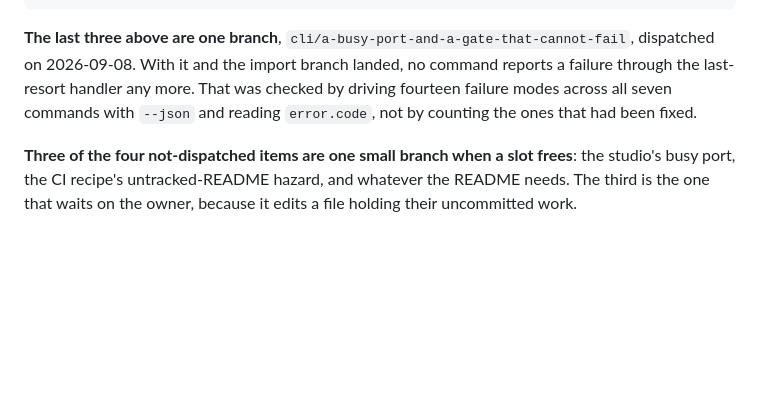
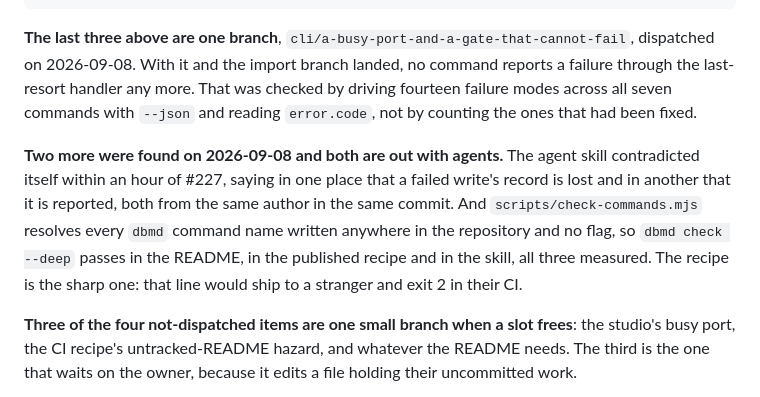
Before and after one commit to BlakeHastings/dbmd, a Markdown page: docs/process/handoff.md, the part around the change. Rendered like a GitHub page; blank space fills up the shorter version.

Commit message:
docs: the guard resolves every command name and no flag
scripts/check-commands.mjs catches a dbmd command that does not exist, anywhere
in the repository including the agent skill, and an npm run script that does
not exist. It does not catch a flag. dbmd check --deep passes in README.md, in
docs/ci.md and in the skill, all three measured on a worktree.

Its own summary is honest about the limit, promising that every reference
resolves, and a flag is not a reference. So this is a hole in a control that is
otherwise doing its job. The sharp case is the published recipe, because that
line would ship to a stranger and exit 2 in their CI.

Dispatched with the constraint that it cannot touch src, since two agents are
there, which rules out both exporting each command's options and running the
built CLI. What is left is reading the source as text, the way format.test.ts
already reads the diagnostic codes out of diagnostics.ts.

Co-Authored-By: Claude Opus 5 <noreply@anthropic.com>
Claude-Session: https://claude.ai/code/session_01Dk72rgRy5otKkGtEUmevnZ

```diff
--- a/docs/process/handoff.md
+++ b/docs/process/handoff.md
@@ -464,6 +464,15 @@ reports a failure through the last-resort handler any more. That was checked by
 driving fourteen failure modes across all seven commands with `--json` and
 reading `error.code`, not by counting the ones that had been fixed.
 
+**Two more were found on 2026-09-08 and both are out with agents.** The agent
+skill contradicted itself within an hour of #227, saying in one place that a
+failed write's record is lost and in another that it is reported, both from the
+same author in the same commit. And `scripts/check-commands.mjs` resolves every
+`dbmd` command name written anywhere in the repository and no flag, so
+`dbmd check --deep` passes in the README, in the published recipe and in the
+skill, all three measured. The recipe is the sharp one: that line would ship to a
+stranger and exit 2 in their CI.
+
 **Three of the four not-dispatched items are one small branch when a slot
 frees**: the studio's busy port, the CI recipe's untracked-README hazard, and
 whatever the README needs. The third is the one that waits on the owner, because
```
